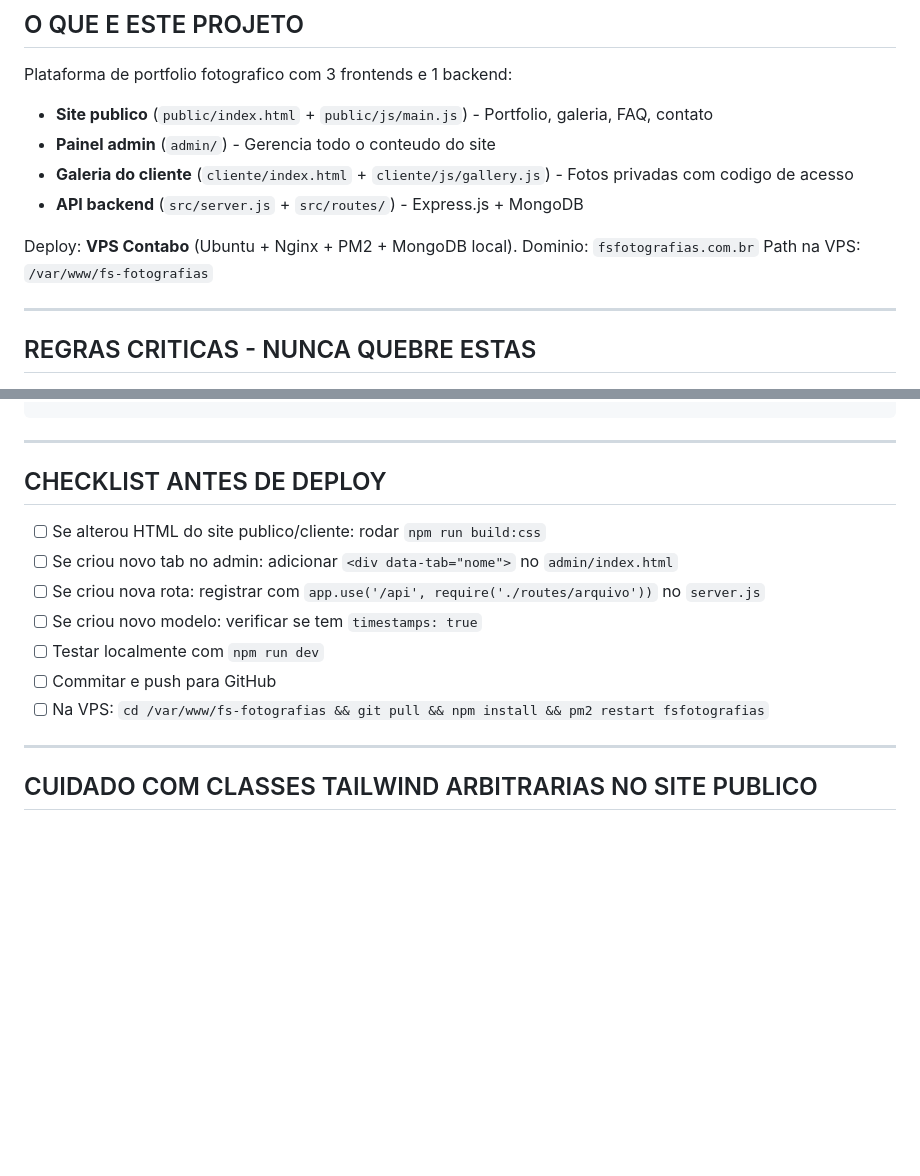
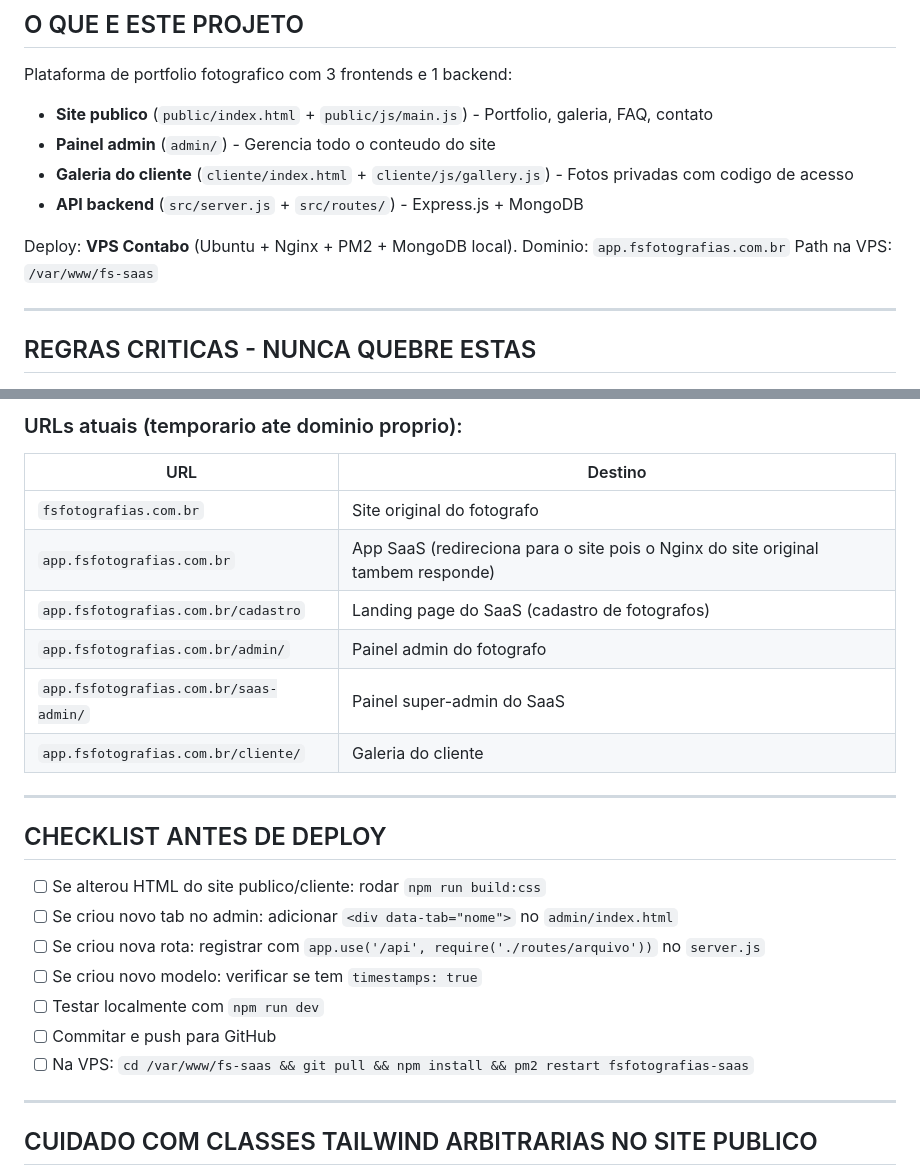
Before and after one commit to pach3c0/fs-saas, a Markdown page: CLAUDE.md, 2 parts joined by grey strips. Rendered like a GitHub page; blank space fills up the shorter version.

````diff
--- a/CLAUDE.md
+++ b/CLAUDE.md
@@ -8,8 +8,8 @@ Plataforma de portfolio fotografico com 3 frontends e 1 backend:
 - **Galeria do cliente** (`cliente/index.html` + `cliente/js/gallery.js`) - Fotos privadas com codigo de acesso
 - **API backend** (`src/server.js` + `src/routes/`) - Express.js + MongoDB
 
-Deploy: **VPS Contabo** (Ubuntu + Nginx + PM2 + MongoDB local). Dominio: `fsfotografias.com.br`
-Path na VPS: `/var/www/fs-fotografias`
+Deploy: **VPS Contabo** (Ubuntu + Nginx + PM2 + MongoDB local). Dominio: `app.fsfotografias.com.br`
+Path na VPS: `/var/www/fs-saas`
 
 ---
 
@@ -695,4 +726,14 @@ MongoDB: localhost:27017 (sempre conectado)
 ```
+
+### URLs atuais (temporario ate dominio proprio):
+| URL | Destino |
+|-----|---------|
+| `fsfotografias.com.br` | Site original do fotografo |
+| `app.fsfotografias.com.br` | App SaaS (redireciona para o site pois o Nginx do site original tambem responde) |
+| `app.fsfotografias.com.br/cadastro` | Landing page do SaaS (cadastro de fotografos) |
+| `app.fsfotografias.com.br/admin/` | Painel admin do fotografo |
+| `app.fsfotografias.com.br/saas-admin/` | Painel super-admin do SaaS |
+| `app.fsfotografias.com.br/cliente/` | Galeria do cliente |
 
 ---
 
@@ -704,7 +745,7 @@ MongoDB: localhost:27017 (sempre conectado)
 - [ ] Se criou novo modelo: verificar se tem `timestamps: true`
 - [ ] Testar localmente com `npm run dev`
 - [ ] Commitar e push para GitHub
-- [ ] Na VPS: `cd /var/www/fs-fotografias && git pull && npm install && pm2 restart fsfotografias`
+- [ ] Na VPS: `cd /var/www/fs-saas && git pull && npm install && pm2 restart fsfotografias-saas`
 
 ---
 
````
Also changed, not shown: other parts of CLAUDE.md (+103 -13 lines), ARCHITECTURE.md (+5 -2 lines).
